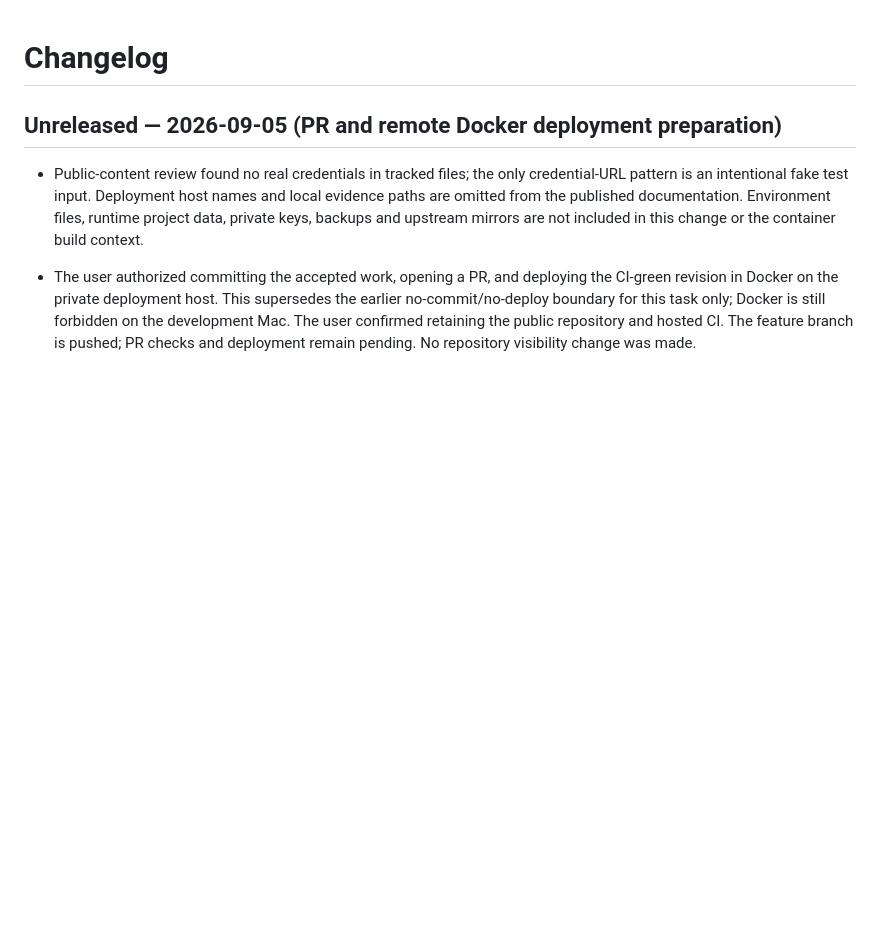
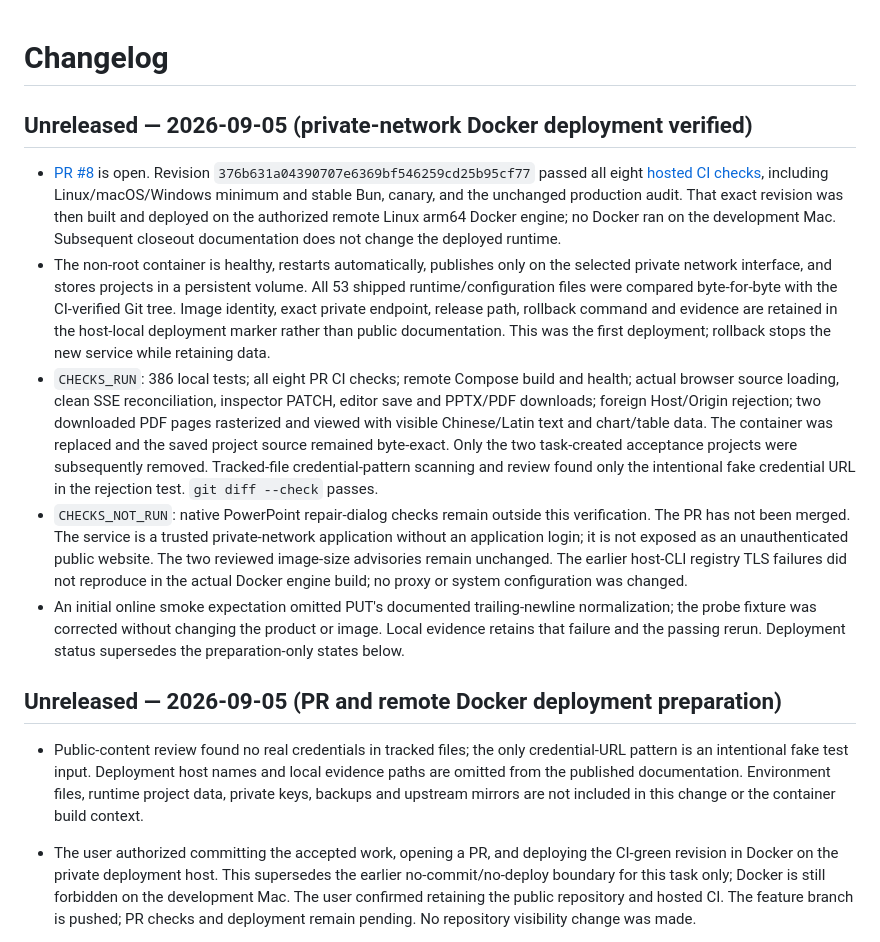
Before and after one commit to bbingz/OpenPPT, a Markdown page: CHANGELOG.md, the part around the change. Rendered like a GitHub page; blank space fills up the shorter version.

Commit message:
docs: record verified private-network deployment

```diff
--- a/CHANGELOG.md
+++ b/CHANGELOG.md
@@ -1,4 +1,12 @@
 # Changelog
+
+## Unreleased — 2026-09-05 (private-network Docker deployment verified)
+
+- [PR #8](https://github.com/bbingz/OpenPPT/pull/8) is open. Revision `376b631a04390707e6369bf546259cd25b95cf77` passed all eight [hosted CI checks](https://github.com/bbingz/OpenPPT/actions/runs/33967801320), including Linux/macOS/Windows minimum and stable Bun, canary, and the unchanged production audit. That exact revision was then built and deployed on the authorized remote Linux arm64 Docker engine; no Docker ran on the development Mac. Subsequent closeout documentation does not change the deployed runtime.
+- The non-root container is healthy, restarts automatically, publishes only on the selected private network interface, and stores projects in a persistent volume. All 53 shipped runtime/configuration files were compared byte-for-byte with the CI-verified Git tree. Image identity, exact private endpoint, release path, rollback command and evidence are retained in the host-local deployment marker rather than public documentation. This was the first deployment; rollback stops the new service while retaining data.
+- `CHECKS_RUN`: 386 local tests; all eight PR CI checks; remote Compose build and health; actual browser source loading, clean SSE reconciliation, inspector PATCH, editor save and PPTX/PDF downloads; foreign Host/Origin rejection; two downloaded PDF pages rasterized and viewed with visible Chinese/Latin text and chart/table data. The container was replaced and the saved project source remained byte-exact. Only the two task-created acceptance projects were subsequently removed. Tracked-file credential-pattern scanning and review found only the intentional fake credential URL in the rejection test. `git diff --check` passes.
+- `CHECKS_NOT_RUN`: native PowerPoint repair-dialog checks remain outside this verification. The PR has not been merged. The service is a trusted private-network application without an application login; it is not exposed as an unauthenticated public website. The two reviewed image-size advisories remain unchanged. The earlier host-CLI registry TLS failures did not reproduce in the actual Docker engine build; no proxy or system configuration was changed.
+- An initial online smoke expectation omitted PUT's documented trailing-newline normalization; the probe fixture was corrected without changing the product or image. Local evidence retains that failure and the passing rerun. Deployment status supersedes the preparation-only states below.
 
 ## Unreleased — 2026-09-05 (PR and remote Docker deployment preparation)
 
```
Also changed, not shown: MEMO.md (+6 -0 lines).
